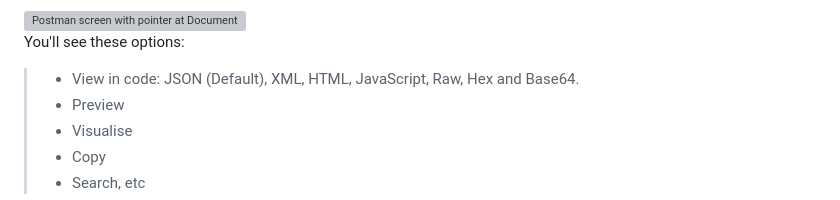
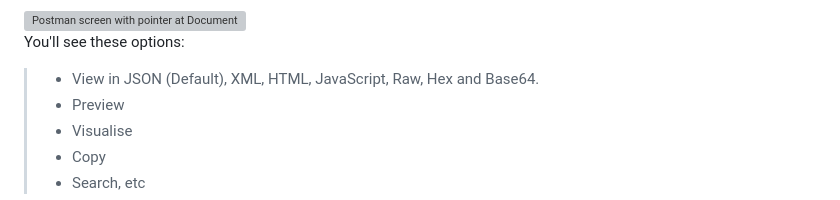
Before and after one commit to Samuelsen1/Sample-2, a Markdown page: Postman-Guide.md, the part around the change. GitHub-like rendering; grey boxes are pictures that could not be loaded.

```diff
--- a/Postman-Guide.md
+++ b/Postman-Guide.md
@@ -51,7 +51,7 @@ Real-Life Example (Blog App):
 <img src="https://github.com/Samuelsen1/Few-Important-Pics/blob/main/dragwindowpost.png?raw=true" alt="Postman screen with pointer at Document Window" width="800"/>
 
    You'll see these options:
-   > - View in code: JSON (Default), XML, HTML, JavaScript, Raw, Hex and Base64.
+   > - View in JSON (Default), XML, HTML, JavaScript, Raw, Hex and Base64.
    > - Preview
    > - Visualise
    > - Copy
```
